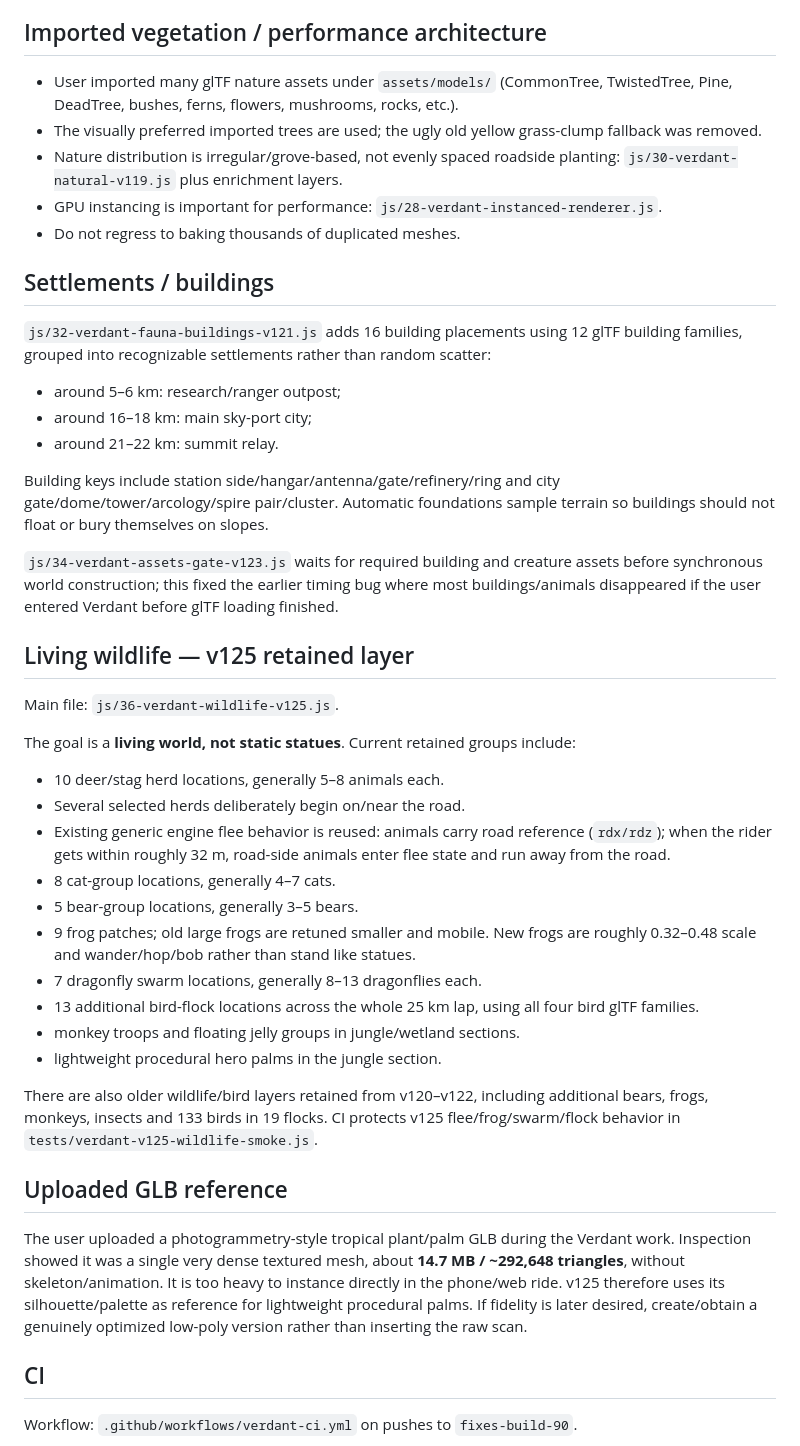
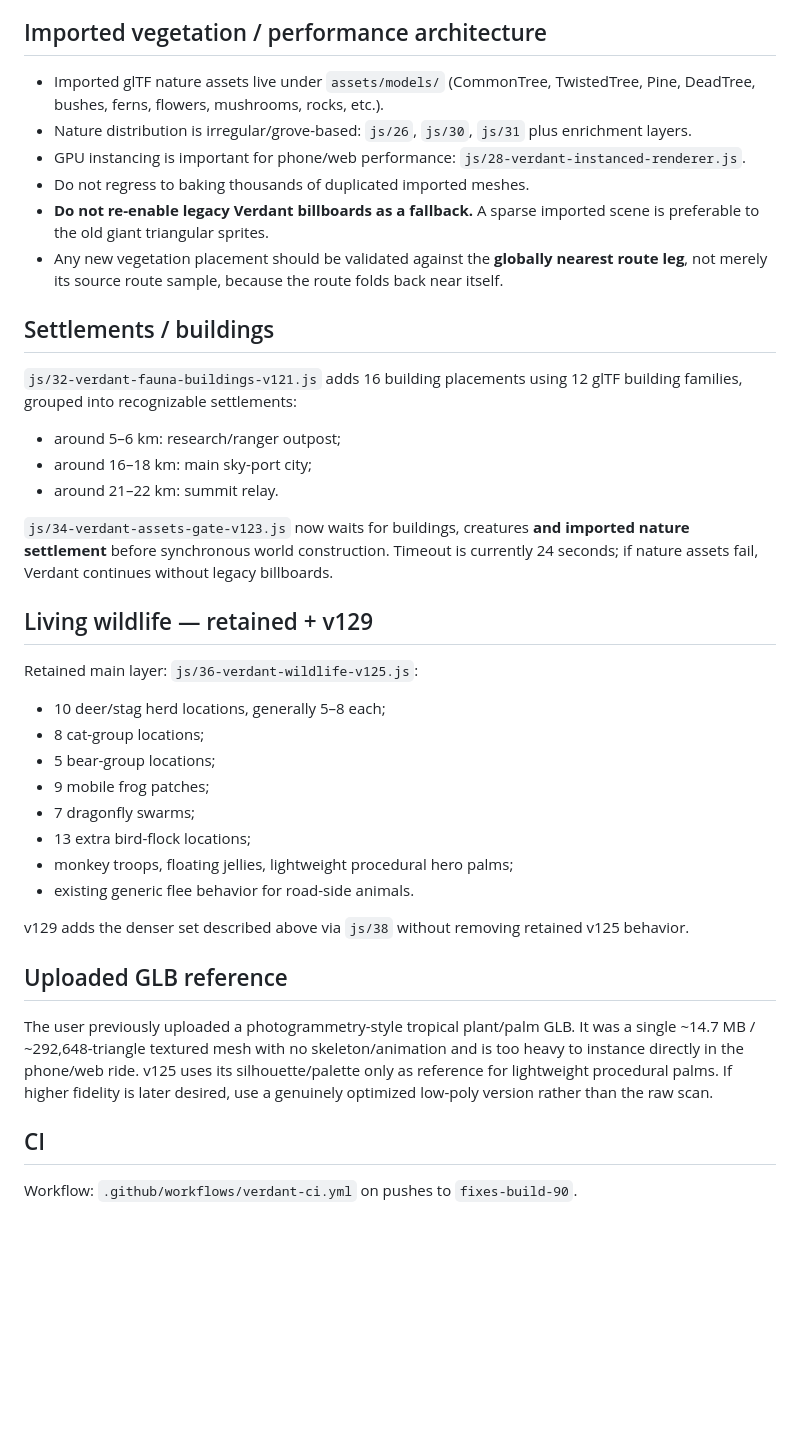
Before and after one commit to clinicbot/lunar-ride, a Markdown page: PROJECT_HANDOFF.md, the part around one of its changes. GitHub-like rendering; blank space fills up the shorter version.

```diff
--- a/PROJECT_HANDOFF.md
+++ b/PROJECT_HANDOFF.md
@@ -64,46 +114,41 @@ The next real-world task is visual testing: user should run `UPDATE.bat`, close/
 
 ## Imported vegetation / performance architecture
 
-- User imported many glTF nature assets under `assets/models/` (CommonTree, TwistedTree, Pine, DeadTree, bushes, ferns, flowers, mushrooms, rocks, etc.).
-- The visually preferred imported trees are used; the ugly old yellow grass-clump fallback was removed.
-- Nature distribution is irregular/grove-based, not evenly spaced roadside planting: `js/30-verdant-natural-v119.js` plus enrichment layers.
-- GPU instancing is important for performance: `js/28-verdant-instanced-renderer.js`.
-- Do not regress to baking thousands of duplicated meshes.
+- Imported glTF nature assets live under `assets/models/` (CommonTree, TwistedTree, Pine, DeadTree, bushes, ferns, flowers, mushrooms, rocks, etc.).
+- Nature distribution is irregular/grove-based: `js/26`, `js/30`, `js/31` plus enrichment layers.
+- GPU instancing is important for phone/web performance: `js/28-verdant-instanced-renderer.js`.
+- Do not regress to baking thousands of duplicated imported meshes.
+- **Do not re-enable legacy Verdant billboards as a fallback.** A sparse imported scene is preferable to the old giant triangular sprites.
+- Any new vegetation placement should be validated against the **globally nearest route leg**, not merely its source route sample, because the route folds back near itself.
 
 ## Settlements / buildings
 
-`js/32-verdant-fauna-buildings-v121.js` adds 16 building placements using 12 glTF building families, grouped into recognizable settlements rather than random scatter:
+`js/32-verdant-fauna-buildings-v121.js` adds 16 building placements using 12 glTF building families, grouped into recognizable settlements:
 
 - around 5–6 km: research/ranger outpost;
 - around 16–18 km: main sky-port city;
 - around 21–22 km: summit relay.
 
-Building keys include station side/hangar/antenna/gate/refinery/ring and city gate/dome/tower/arcology/spire pair/cluster. Automatic foundations sample terrain so buildings should not float or bury themselves on slopes.
+`js/34-verdant-assets-gate-v123.js` now waits for buildings, creatures **and imported nature settlement** before synchronous world construction. Timeout is currently 24 seconds; if nature assets fail, Verdant continues without legacy billboards.
 
-`js/34-verdant-assets-gate-v123.js` waits for required building and creature assets before synchronous world construction; this fixed the earlier timing bug where most buildings/animals disappeared if the user entered Verdant before glTF loading finished.
+## Living wildlife — retained + v129
 
-## Living wildlife — v125 retained layer
+Retained main layer: `js/36-verdant-wildlife-v125.js`:
 
-Main file: `js/36-verdant-wildlife-v125.js`.
+- 10 deer/stag herd locations, generally 5–8 each;
+- 8 cat-group locations;
+- 5 bear-group locations;
+- 9 mobile frog patches;
+- 7 dragonfly swarms;
+- 13 extra bird-flock locations;
+- monkey troops, floating jellies, lightweight procedural hero palms;
+- existing generic flee behavior for road-side animals.
 
-The goal is a **living world, not static statues**. Current retained groups include:
-
-- 10 deer/stag herd locations, generally 5–8 animals each.
-- Several selected herds deliberately begin on/near the road.
-- Existing generic engine flee behavior is reused: animals carry road reference (`rdx/rdz`); when the rider gets within roughly 32 m, road-side animals enter flee state and run away from the road.
-- 8 cat-group locations, generally 4–7 cats.
-- 5 bear-group locations, generally 3–5 bears.
-- 9 frog patches; old large frogs are retuned smaller and mobile. New frogs are roughly 0.32–0.48 scale and wander/hop/bob rather than stand like statues.
-- 7 dragonfly swarm locations, generally 8–13 dragonflies each.
-- 13 additional bird-flock locations across the whole 25 km lap, using all four bird glTF families.
-- monkey troops and floating jelly groups in jungle/wetland sections.
-- lightweight procedural hero palms in the jungle section.
-
-There are also older wildlife/bird layers retained from v120–v122, including additional bears, frogs, monkeys, insects and 133 birds in 19 flocks. CI protects v125 flee/frog/swarm/flock behavior in `tests/verdant-v125-wildlife-smoke.js`.
+v129 adds the denser set described above via `js/38` without removing retained v125 behavior.
 
 ## Uploaded GLB reference
 
-The user uploaded a photogrammetry-style tropical plant/palm GLB during the Verdant work. Inspection showed it was a single very dense textured mesh, about **14.7 MB / ~292,648 triangles**, without skeleton/animation. It is too heavy to instance directly in the phone/web ride. v125 therefore uses its silhouette/palette as reference for lightweight procedural palms. If fidelity is later desired, create/obtain a genuinely optimized low-poly version rather than inserting the raw scan.
+The user previously uploaded a photogrammetry-style tropical plant/palm GLB. It was a single ~14.7 MB / ~292,648-triangle textured mesh with no skeleton/animation and is too heavy to instance directly in the phone/web ride. v125 uses its silhouette/palette only as reference for lightweight procedural palms. If higher fidelity is later desired, use a genuinely optimized low-poly version rather than the raw scan.
 
 ## CI
 
```
Also changed, not shown: other parts of PROJECT_HANDOFF.md (+85 -34 lines).
